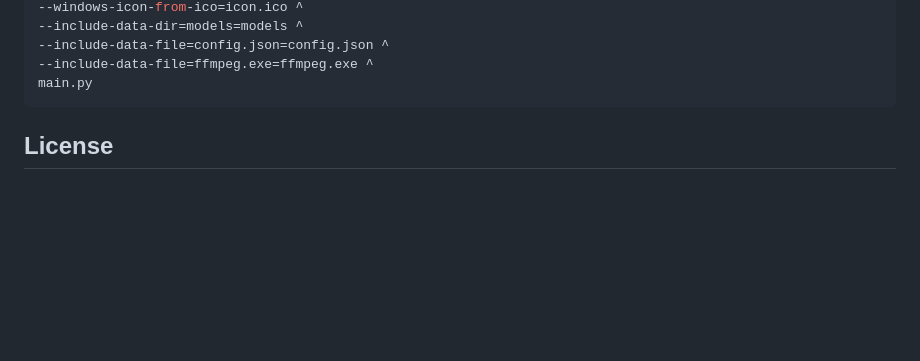
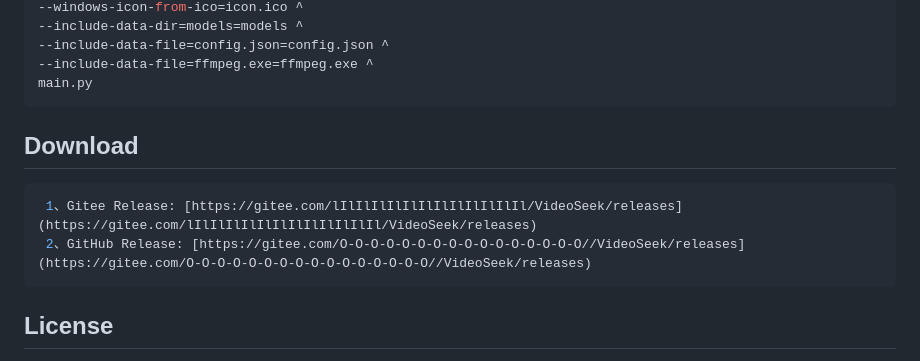
Before and after one commit to 6v17/VideoSeek, a Markdown page: README.md, the part around the change. Rendered like a GitHub page; blank space fills up the shorter version.

````diff
--- a/README.md
+++ b/README.md
@@ -129,7 +129,11 @@ python -m nuitka --standalone ^
 --include-data-file=ffmpeg.exe=ffmpeg.exe ^
 main.py
 ```
-
+## Download
+```bash
+ 1、Gitee Release: [https://gitee.com/lIlIlIlIlIlIlIlIlIlIlIlIl/VideoSeek/releases](https://gitee.com/lIlIlIlIlIlIlIlIlIlIlIlIl/VideoSeek/releases)
+ 2、GitHub Release: [https://gitee.com/O-O-O-O-O-O-O-O-O-O-O-O-O-O-O-O//VideoSeek/releases](https://gitee.com/O-O-O-O-O-O-O-O-O-O-O-O-O-O-O-O//VideoSeek/releases)
+```
 ## License
 
 MIT
````
